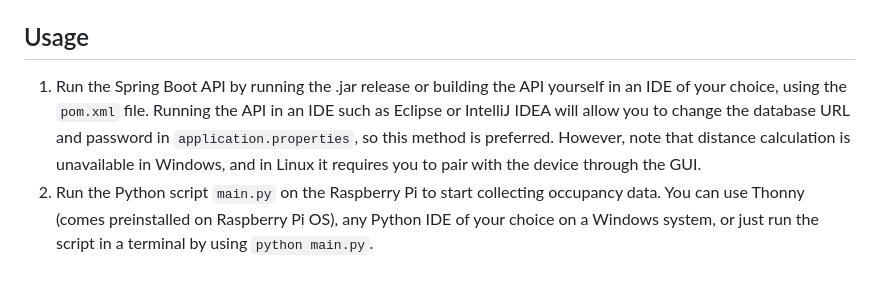
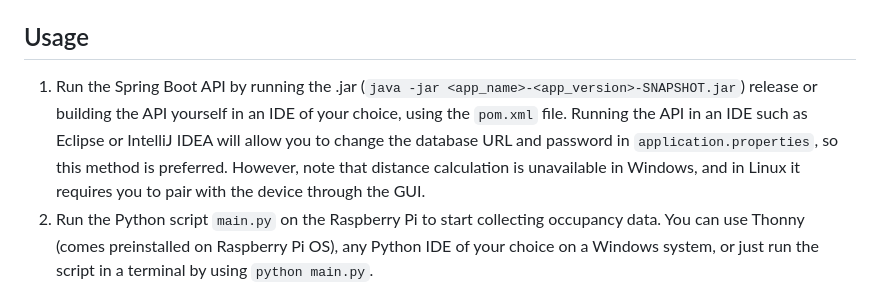
Before and after one commit to milesbinding/occupi, a Markdown page: README.md, the part around the change. GitHub-like rendering.

Commit message:
Include instructions for running the deployed .jar file for the API.

```diff
--- a/README.md
+++ b/README.md
@@ -41,7 +41,8 @@ The following packages are built-in to Python, and such do not require installat
 
 ## Usage
 
-1. Run the Spring Boot API by running the .jar release or building the API yourself in an IDE of your choice, using the `pom.xml` file. Running the API in an IDE such as Eclipse or IntelliJ IDEA will allow you to change the database URL and password in `application.properties`, so this method is preferred. However, note that distance calculation is unavailable in Windows, and in Linux it requires you to pair with the device through the GUI.
+1. Run the Spring Boot API by running the .jar (`java -jar <app_name>-<app_version>-SNAPSHOT.jar`) release or building the API yourself in an IDE of your choice, using the `pom.xml` file. Running the API in an IDE such as Eclipse or IntelliJ IDEA will allow you to change the database URL and password in `application.properties`, so this method is preferred.
+However, note that distance calculation is unavailable in Windows, and in Linux it requires you to pair with the device through the GUI.
 2. Run the Python script `main.py` on the Raspberry Pi to start collecting occupancy data. You can use Thonny (comes preinstalled on Raspberry Pi OS), any Python IDE of your choice on a Windows system, or just run the script in a terminal by using `python main.py`.
 3. Start the React Native app by entering `$env:NODE_OPTIONS = "--openssl-legacy-provider"` and `npx expo start --web` into the Node.js terminal. Open your browser and  navigate to `http://localhost:19006` to view the app.
 
```
